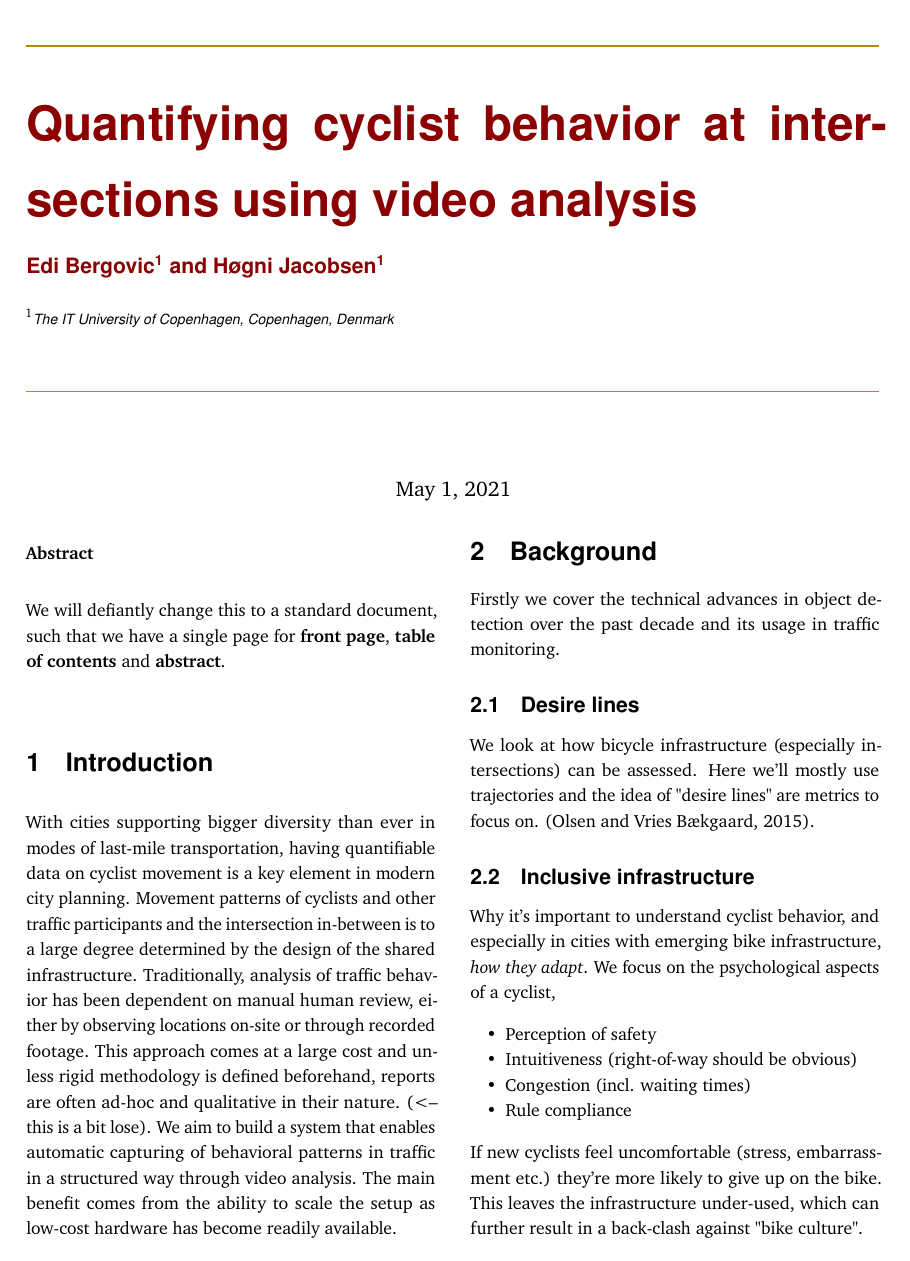
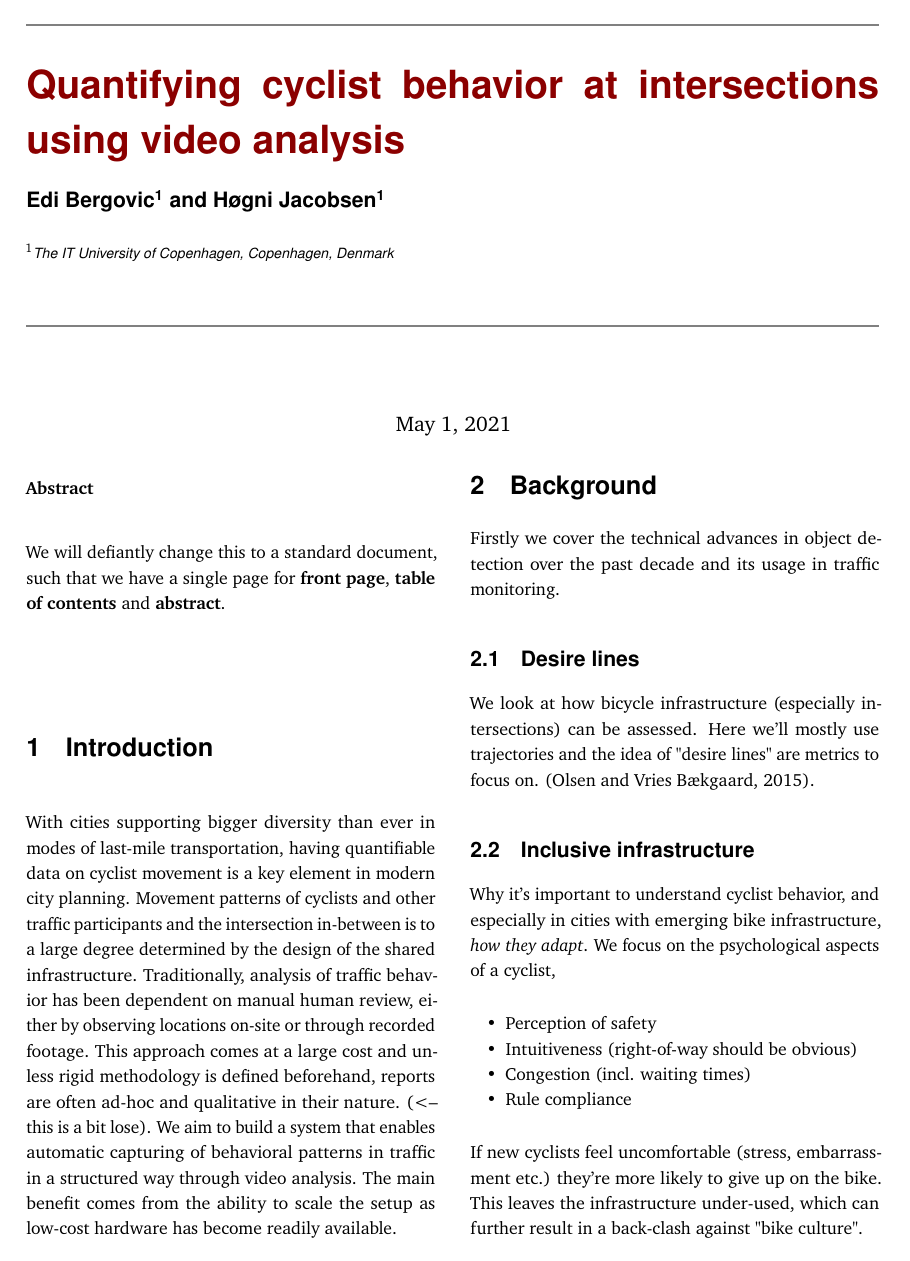
Before and after one commit to edibegovic/cyclist-behaviourCPH-2021, a LaTeX document (report/report.tex, which reads report/structure.tex): page 1 of 4. Compiled offline with pdfLaTeX.

Commit message:
Remove footer line and proper colors

```diff
--- a/report/structure.tex
+++ b/report/structure.tex
@@ -83,7 +83,7 @@
 \pagestyle{fancy} % Enables the custom headers/footers
 
 \renewcommand{\headrulewidth}{0.0pt} % No header rule
-\renewcommand{\footrulewidth}{0.4pt} % Thin footer rule
+\renewcommand{\footrulewidth}{0.0pt} % Thin footer rule
 
 \renewcommand{\sectionmark}[1]{\markboth{#1}{}} % Removes the section number from the header when \leftmark is used
 
@@ -91,7 +91,7 @@
 
 % Headers
 \lhead{} % Left header
-\chead{\textit{\thetitle}} % Center header - currently printing the article title
+% \chead{\textit{\thetitle}} % Center header - currently printing the article title
 \rhead{} % Right header
 
 % Footers
@@ -108,18 +108,18 @@
 %	TITLE SECTION
 %----------------------------------------------------------------------------------------
 
-\newcommand{\authorstyle}[1]{{\large\usefont{OT1}{phv}{b}{n}\color{DarkRed}#1}} % Authors style (Helvetica)
+\newcommand{\authorstyle}[1]{{\large\usefont{OT1}{phv}{b}{n}\color{Black}#1}} % Authors style (Helvetica)
 
 \newcommand{\institution}[1]{{\footnotesize\usefont{OT1}{phv}{m}{sl}\color{Black}#1}} % Institutions style (Helvetica)
 
 \usepackage{titling} % Allows custom title configuration
 
-\newcommand{\HorRule}{\color{DarkGoldenrod}\rule{\linewidth}{1pt}} % Defines the gold horizontal rule around the title
+\newcommand{\HorRule}{\color{Gray}\rule{\linewidth}{1pt}} % Defines the gold horizontal rule around the title
 
 \pretitle{
 	\vspace{-30pt} % Move the entire title section up
 	\HorRule\vspace{10pt} % Horizontal rule before the title
-	\fontsize{27}{36}\usefont{OT1}{phv}{b}{n}\selectfont % Helvetica
+	\fontsize{22}{26}\usefont{OT1}{phv}{b}{n}\selectfont % Helvetica
 	\color{DarkRed} % Text colour for the title and author(s)
 }
 
```
